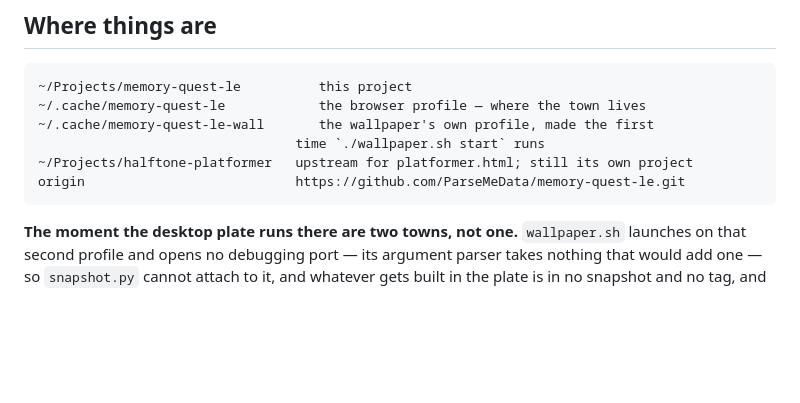
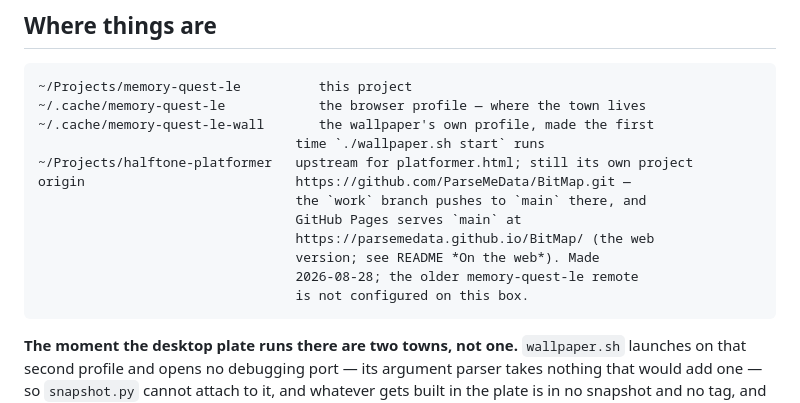
Before and after one commit to ParseMeData/BitMap, a Markdown page: HANDOFF.md, the part around the change. GitHub-like rendering; blank space fills up the shorter version.

Commit message:
HANDOFF: origin is BitMap, and Pages serves it

```diff
--- a/HANDOFF.md
+++ b/HANDOFF.md
@@ -48,7 +48,13 @@ you how many rooms the walker can actually reach.
     ~/.cache/memory-quest-le-wall       the wallpaper's own profile, made the first
                                      time `./wallpaper.sh start` runs
     ~/Projects/halftone-platformer   upstream for platformer.html; still its own project
-    origin                           https://github.com/ParseMeData/memory-quest-le.git
+    origin                           https://github.com/ParseMeData/BitMap.git —
+                                     the `work` branch pushes to `main` there, and
+                                     GitHub Pages serves `main` at
+                                     https://parsemedata.github.io/BitMap/ (the web
+                                     version; see README *On the web*). Made
+                                     2026-08-28; the older memory-quest-le remote
+                                     is not configured on this box.
 
 **The moment the desktop plate runs there are two towns, not one.**
 `wallpaper.sh` launches on that second profile and opens no debugging port —
```
